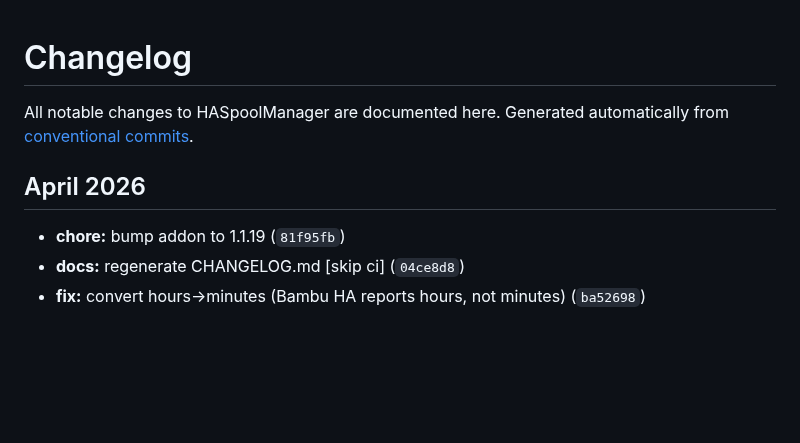
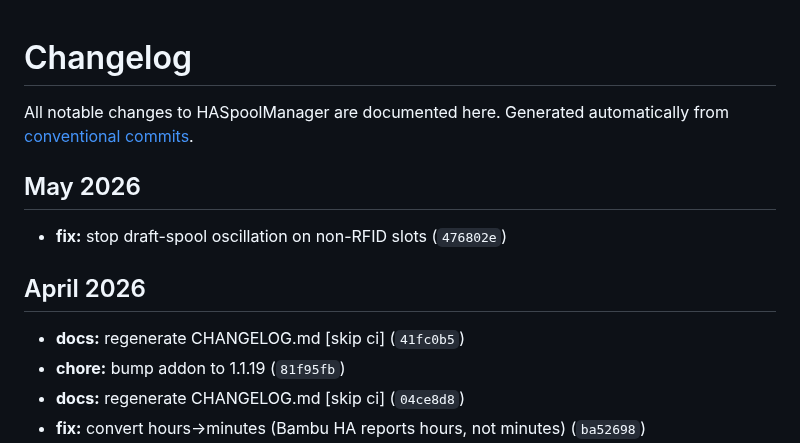
Before and after one commit to kbarthei/HASpoolManager, a Markdown page: CHANGELOG.md, the part around the change. GitHub-like rendering; blank space fills up the shorter version.

Commit message:
docs: regenerate CHANGELOG.md [skip ci]

```diff
--- a/CHANGELOG.md
+++ b/CHANGELOG.md
@@ -4,8 +4,13 @@ All notable changes to HASpoolManager are documented here.
 Generated automatically from [conventional commits](https://www.conventionalcommits.org/).
 
 
+## May 2026
+
+- **fix:** stop draft-spool oscillation on non-RFID slots (`476802e`)
+
 ## April 2026
 
+- **docs:** regenerate CHANGELOG.md [skip ci] (`41fc0b5`)
 - **chore:** bump addon to 1.1.19 (`81f95fb`)
 - **docs:** regenerate CHANGELOG.md [skip ci] (`04ce8d8`)
 - **fix:** convert hours→minutes (Bambu HA reports hours, not minutes) (`ba52698`)
```
